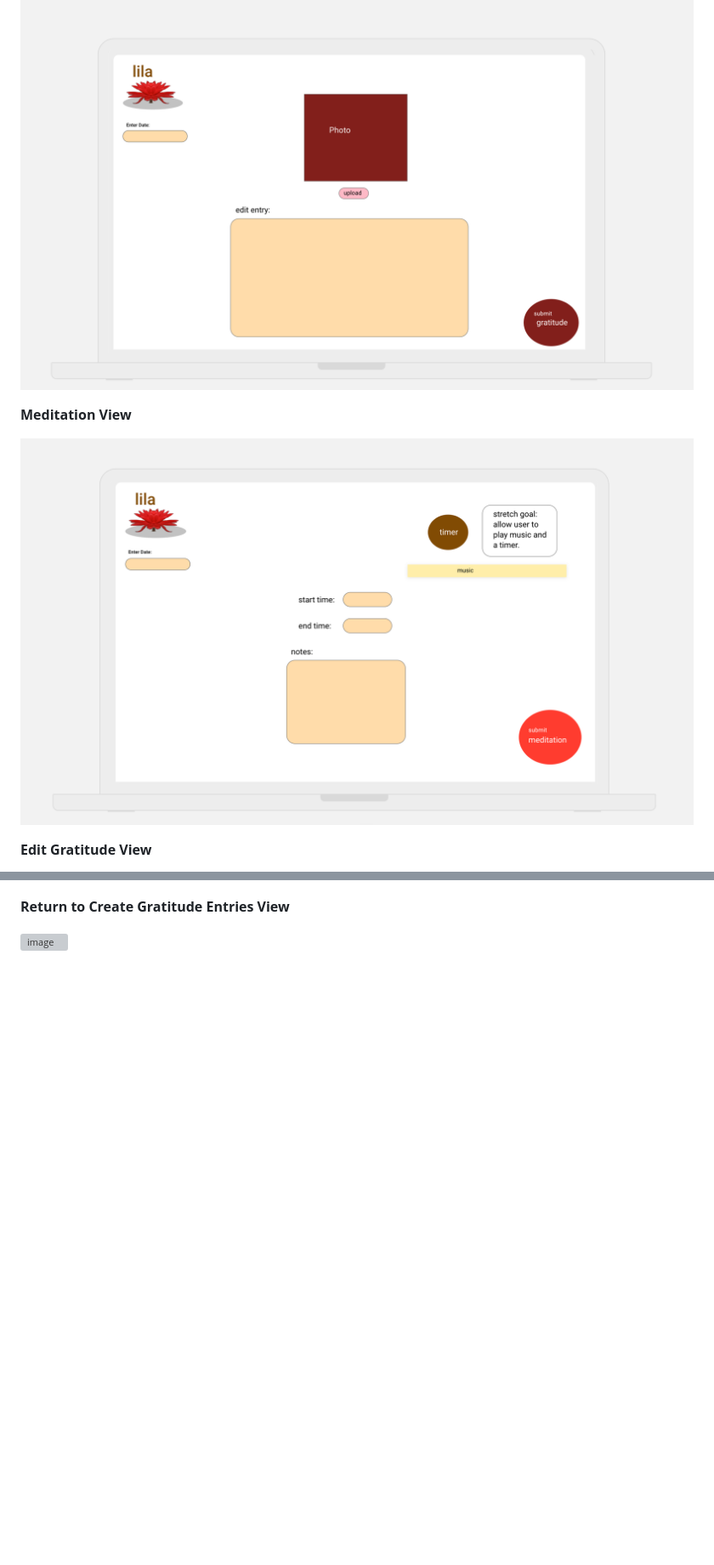
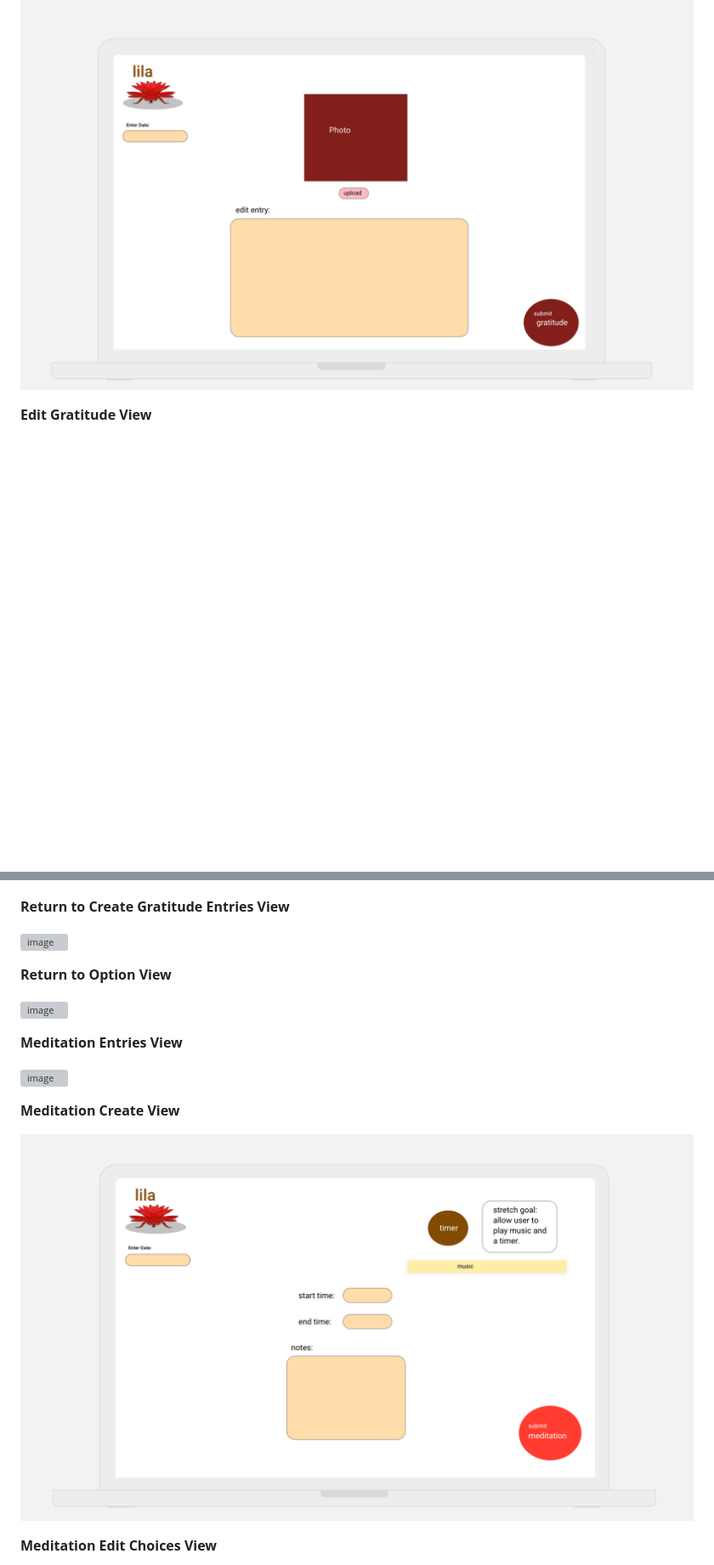
Before and after one commit to laurendea/lila, a Markdown page: proposal.md, 2 parts joined by grey strips. Shown: that part at 85% size. GitHub-like rendering; pictures changed too: photos/editMedi.png (added); blank space fills up the shorter version; grey boxes are pictures that could not be loaded.

```diff
--- a/proposal.md
+++ b/proposal.md
@@ -26,9 +27,7 @@ An app that allows a user to log their daily meditation and gratude journals. Th
 
 ![image](photos/creategratentry.png)
 
-**Meditation View**
 
-![image](photos/createmedientry.png)
 
 **Edit Gratitude View**
 
@@ -39,3 +38,18 @@ An app that allows a user to log their daily meditation and gratude journals. Th
 
 ![image](photos/entriesandviewgratitude.png)
 
+
+**Return to Option View**
+
+![image](photos/chooseoption.png)
+
+**Meditation Entries View**
+
+![image](photos/MeditationEntries.png)
+
+**Meditation Create View**
+
+![image](photos/createmedientry.png)
+
+**Meditation Edit Choices View**
+
```
Also changed, not shown: other parts of proposal.md (+11 -1 lines), photos/editmedichoice.png (added), 1 other file.
